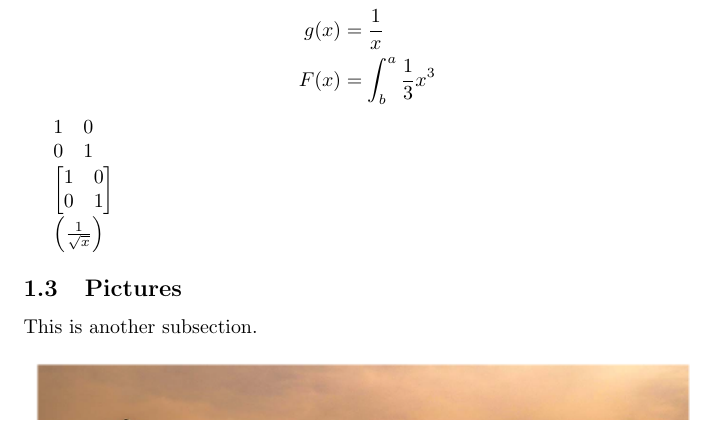
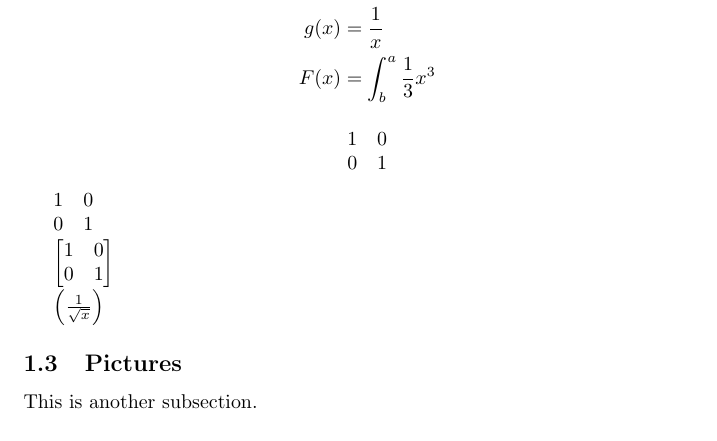
Before and after one commit to Adrixop95/LaTeX-Docs, a LaTeX document (nauka_latex/document.tex): part of page 4 of 5, cut so that both start at the same text. Compiled offline with pdfLaTeX.

Commit message:
nauka_latex | matrix equation

```diff
--- a/nauka_latex/document.tex
+++ b/nauka_latex/document.tex
@@ -62,6 +62,13 @@
 		F(x) & = \int^a_b \frac{1}{3}x^3
 	\end{align*}
 
+	\begin{equation*}
+		\begin{matrix}
+			1 & 0 \\
+			0 & 1
+		\end{matrix}
+	\end{equation*}
+
 	$\begin{matrix}
 		1 & 0\\
 		0 & 1
```
Also changed, not shown: nauka_latex/document.pdf.
